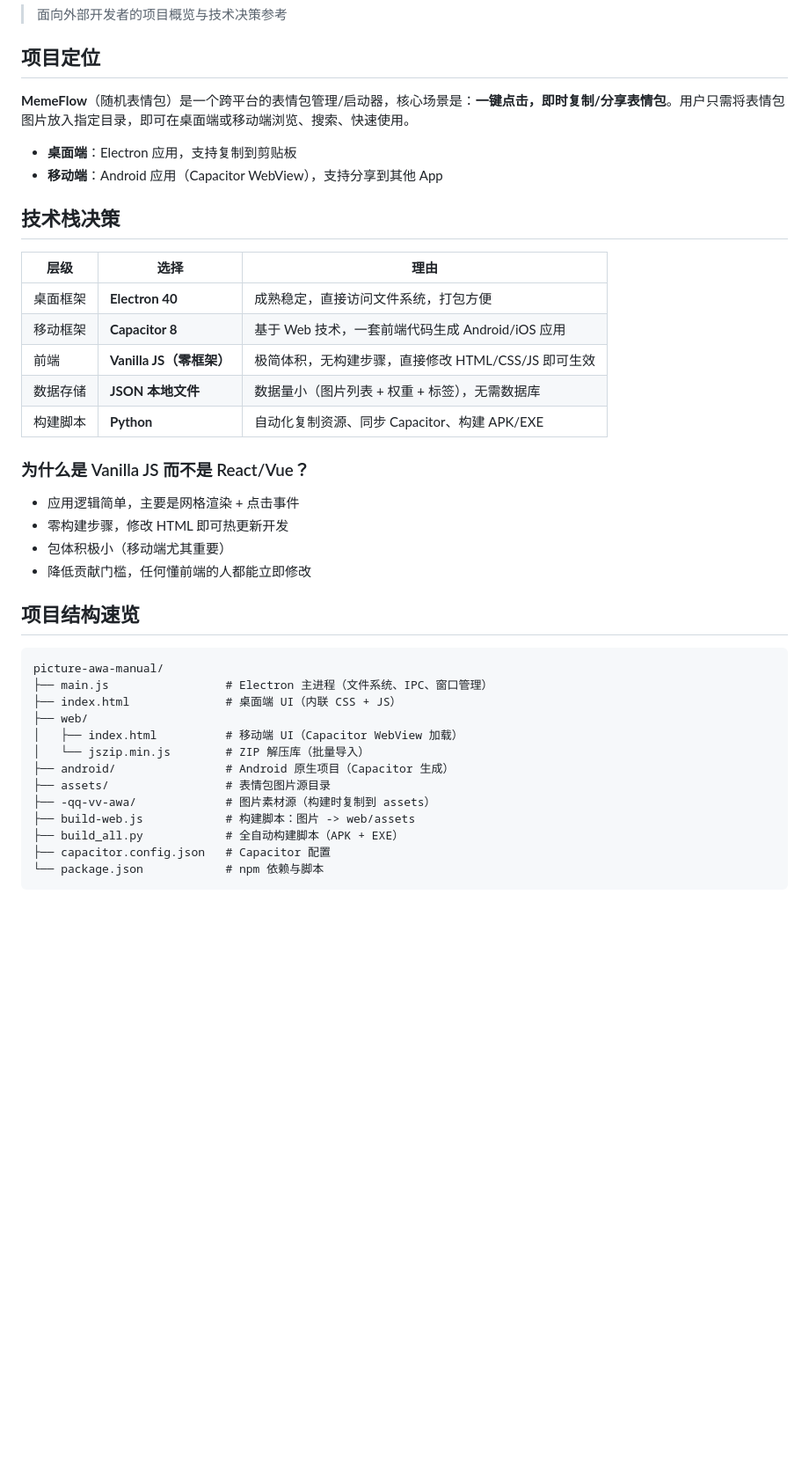
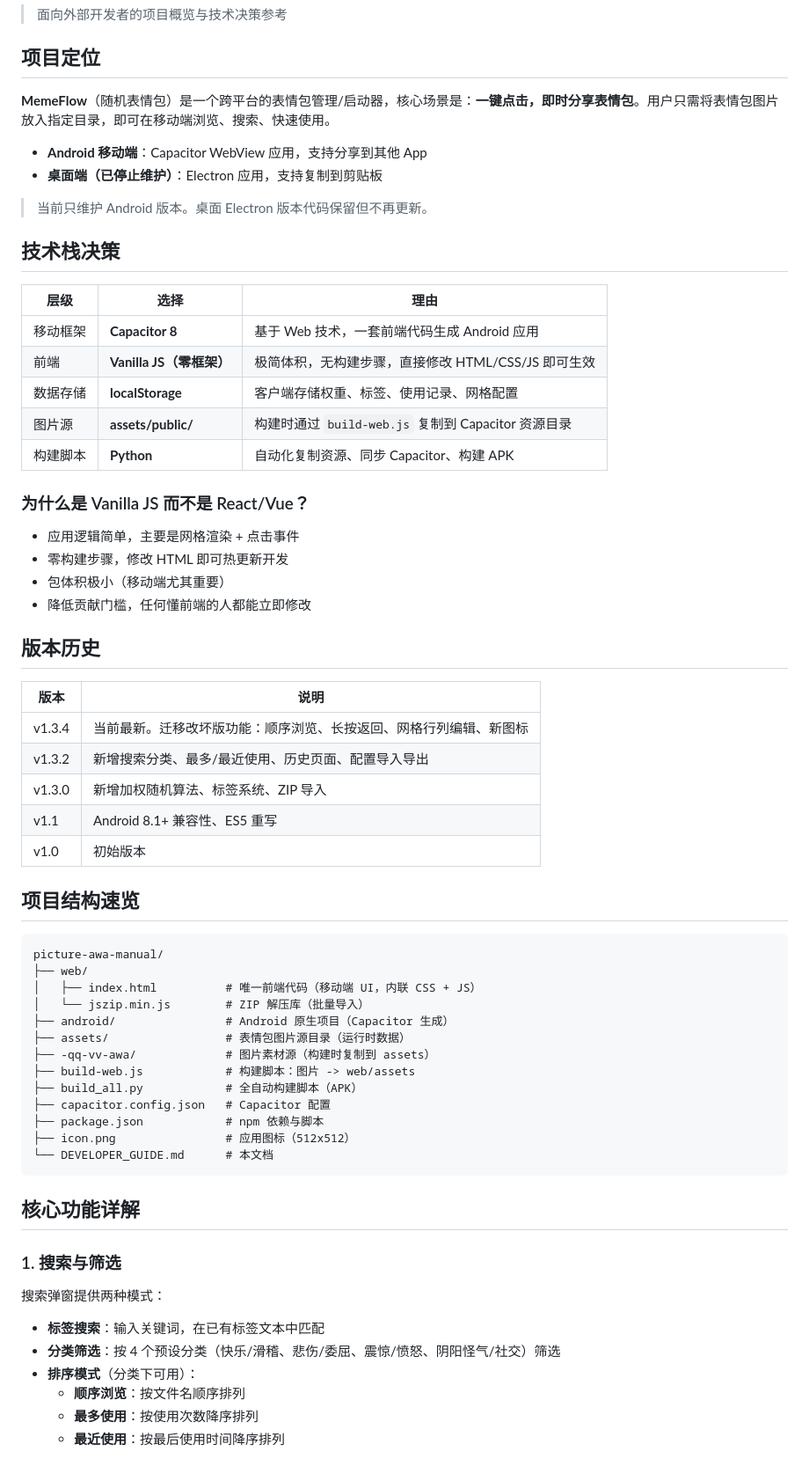
Before and after one commit to sideonkeibulllll/MemeFlow, a Markdown page: DEVELOPER_GUIDE.md, the part around one of its changes. Shown at 88% size. Rendered like a GitHub page; blank space fills up the shorter version.

````diff
--- a/DEVELOPER_GUIDE.md
+++ b/DEVELOPER_GUIDE.md
@@ -4,20 +4,22 @@
 
 ## 项目定位
 
-**MemeFlow**（随机表情包）是一个跨平台的表情包管理/启动器，核心场景是：**一键点击，即时复制/分享表情包**。用户只需将表情包图片放入指定目录，即可在桌面端或移动端浏览、搜索、快速使用。
+**MemeFlow**（随机表情包）是一个跨平台的表情包管理/启动器，核心场景是：**一键点击，即时分享表情包**。用户只需将表情包图片放入指定目录，即可在移动端浏览、搜索、快速使用。
 
-- **桌面端**：Electron 应用，支持复制到剪贴板
-- **移动端**：Android 应用（Capacitor WebView），支持分享到其他 App
+- **Android 移动端**：Capacitor WebView 应用，支持分享到其他 App
+- **桌面端（已停止维护）**：Electron 应用，支持复制到剪贴板
+
+> 当前只维护 Android 版本。桌面 Electron 版本代码保留但不再更新。
 
 ## 技术栈决策
 
 | 层级 | 选择 | 理由 |
 |------|------|------|
-| 桌面框架 | **Electron 40** | 成熟稳定，直接访问文件系统，打包方便 |
-| 移动框架 | **Capacitor 8** | 基于 Web 技术，一套前端代码生成 Android/iOS 应用 |
+| 移动框架 | **Capacitor 8** | 基于 Web 技术，一套前端代码生成 Android 应用 |
 | 前端 | **Vanilla JS（零框架）** | 极简体积，无构建步骤，直接修改 HTML/CSS/JS 即可生效 |
-| 数据存储 | **JSON 本地文件** | 数据量小（图片列表 + 权重 + 标签），无需数据库 |
-| 构建脚本 | **Python** | 自动化复制资源、同步 Capacitor、构建 APK/EXE |
+| 数据存储 | **localStorage** | 客户端存储权重、标签、使用记录、网格配置 |
+| 图片源 | **assets/public/** | 构建时通过 `build-web.js` 复制到 Capacitor 资源目录 |
+| 构建脚本 | **Python** | 自动化复制资源、同步 Capacitor、构建 APK |
 
 ### 为什么是 Vanilla JS 而不是 React/Vue？
 
@@ -26,20 +28,44 @@
 - 包体积极小（移动端尤其重要）
 - 降低贡献门槛，任何懂前端的人都能立即修改
 
+## 版本历史
+
+| 版本 | 说明 |
+|------|------|
+| v1.3.4 | 当前最新。迁移改坏版功能：顺序浏览、长按返回、网格行列编辑、新图标 |
+| v1.3.2 | 新增搜索分类、最多/最近使用、历史页面、配置导入导出 |
+| v1.3.0 | 新增加权随机算法、标签系统、ZIP 导入 |
+| v1.1 | Android 8.1+ 兼容性、ES5 重写 |
+| v1.0 | 初始版本 |
+
 ## 项目结构速览
 
 ```
 picture-awa-manual/
-├── main.js                 # Electron 主进程（文件系统、IPC、窗口管理）
-├── index.html              # 桌面端 UI（内联 CSS + JS）
 ├── web/
-│   ├── index.html          # 移动端 UI（Capacitor WebView 加载）
+│   ├── index.html          # 唯一前端代码（移动端 UI，内联 CSS + JS）
 │   └── jszip.min.js        # ZIP 解压库（批量导入）
 ├── android/                # Android 原生项目（Capacitor 生成）
-├── assets/                 # 表情包图片源目录
+├── assets/                 # 表情包图片源目录（运行时数据）
 ├── -qq-vv-awa/             # 图片素材源（构建时复制到 assets）
 ├── build-web.js            # 构建脚本：图片 -> web/assets
-├── build_all.py            # 全自动构建脚本（APK + EXE）
+├── build_all.py            # 全自动构建脚本（APK）
 ├── capacitor.config.json   # Capacitor 配置
-└── package.json            # npm 依赖与脚本
+├── package.json            # npm 依赖与脚本
+├── icon.png                # 应用图标（512x512）
+└── DEVELOPER_GUIDE.md      # 本文档
 ```
+
+## 核心功能详解
+
+### 1. 搜索与筛选
+
+搜索弹窗提供两种模式：
+
+- **标签搜索**：输入关键词，在已有标签文本中匹配
+- **分类筛选**：按 4 个预设分类（快乐/滑稽、悲伤/委屈、震惊/愤怒、阴阳怪气/社交）筛选
+- **排序模式**（分类下可用）：
+  - **顺序浏览**：按文件名顺序排列
+  - **最多使用**：按使用次数降序排列
+  - **最近使用**：按最后使用时间降序排列
+
````
Also changed, not shown: other parts of DEVELOPER_GUIDE.md (+73 -47 lines).
